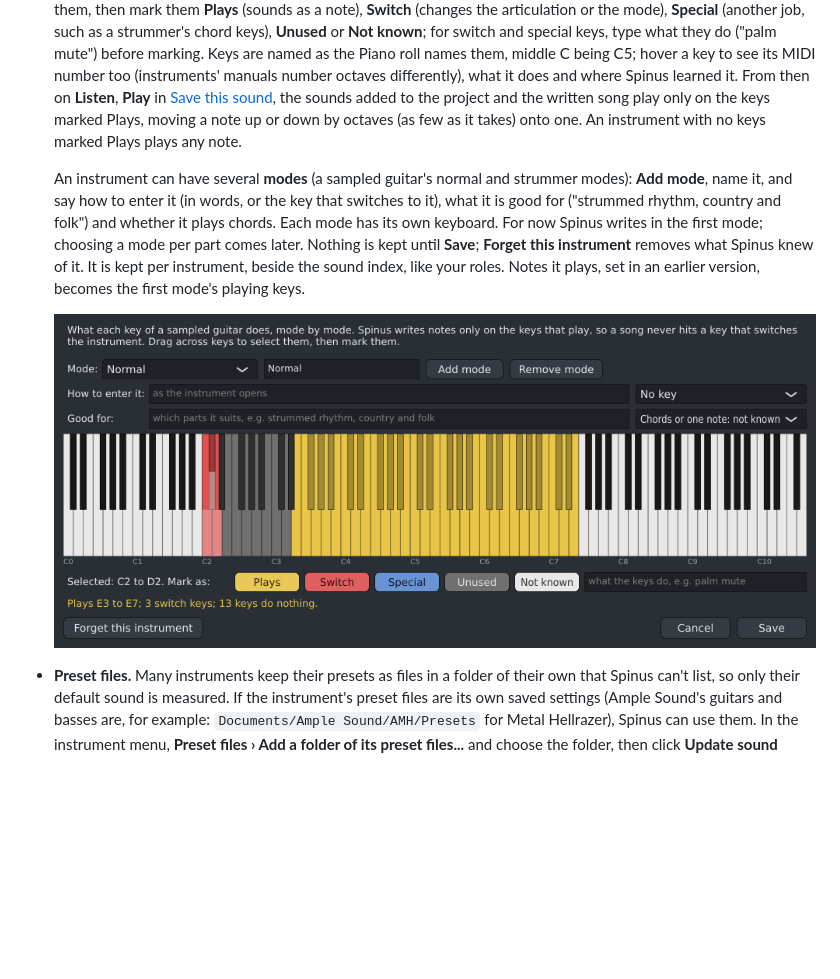
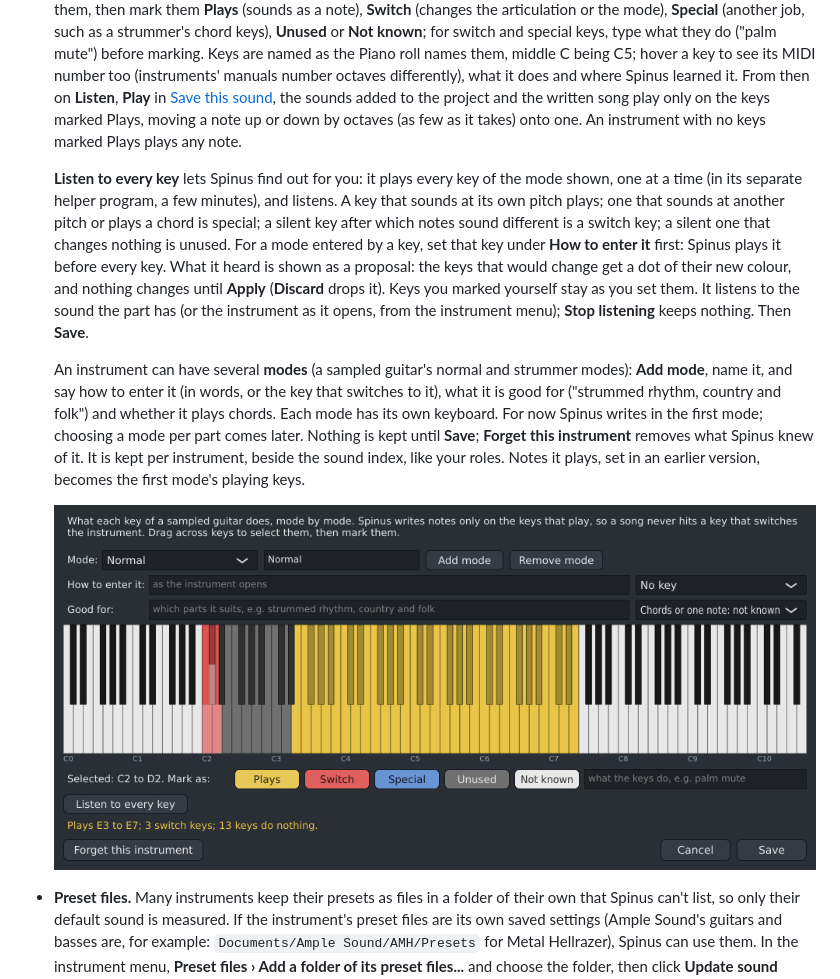
Before and after one commit to tuturu742/spinus-daw, a Markdown page: docs/user/track-creator.md, the part around the change. Rendered like a GitHub page; pictures changed too: docs/user/images/learn-instrument.png; blank space fills up the shorter version.

```diff
--- a/docs/user/track-creator.md
+++ b/docs/user/track-creator.md
@@ -405,6 +405,15 @@ and drums": those three), or empty. Then:
   keys marked Plays, moving a note up or down by octaves (as few as it takes) onto one. An instrument with no
   keys marked Plays plays any note.
 
+  **Listen to every key** lets Spinus find out for you: it plays every key of the mode shown, one at a time (in
+  its separate helper program, a few minutes), and listens. A key that sounds at its own pitch plays; one that
+  sounds at another pitch or plays a chord is special; a silent key after which notes sound different is a switch
+  key; a silent one that changes nothing is unused. For a mode entered by a key, set that key under **How to enter
+  it** first: Spinus plays it before every key. What it heard is shown as a proposal: the keys that would change
+  get a dot of their new colour, and nothing changes until **Apply** (**Discard** drops it). Keys you marked
+  yourself stay as you set them. It listens to the sound the part has (or the instrument as it opens, from the
+  instrument menu); **Stop listening** keeps nothing. Then **Save**.
+
   An instrument can have several **modes** (a sampled guitar's normal and strummer modes): **Add mode**, name
   it, and say how to enter it (in words, or the key that switches to it), what it is good for ("strummed rhythm,
   country and folk") and whether it plays chords. Each mode has its own keyboard. For now Spinus writes in the
```
Also changed, not shown: CHANGELOG.md (+3 -0 lines), DESIGN.md (+1 -1 lines), 15 other files.
